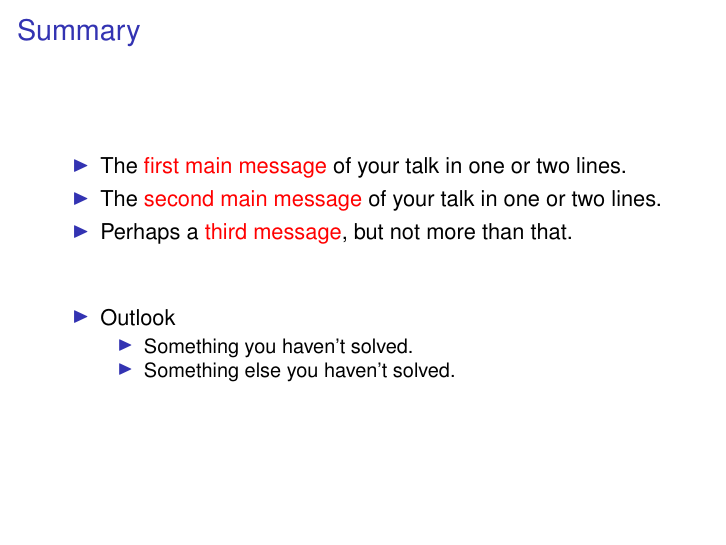
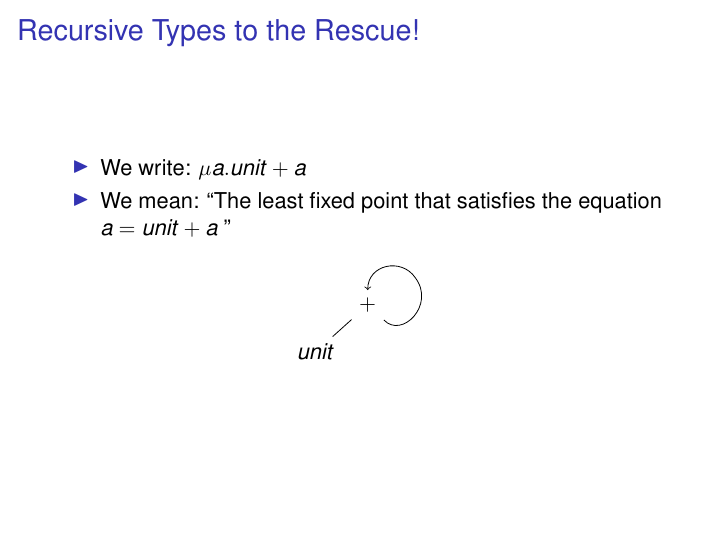
Before and after one commit to mklinik/radboud, LaTeX slides (research-seminar-IMC028/klinik2012ResearchSeminarPresentation.tex): page 13 of 14 before the commit and page 7 of 15 after it. Compiled offline with pdfLaTeX.

Commit message:
Recursive Types picture with loop

```diff
--- a/research-seminar-IMC028/klinik2012ResearchSeminarPresentation.tex
+++ b/research-seminar-IMC028/klinik2012ResearchSeminarPresentation.tex
@@ -47,6 +47,7 @@
 
 \newcommand{\arr}{\rightarrow}
 \newcommand{\Arr}{\Rightarrow}
+\newcommand{\nat}{nat}
 
 \begin{document}
 
@@ -172,6 +173,27 @@
         }
       }
     ;
+  \end{tikzpicture}
+  \end{center}
+
+\end{frame}
+
+
+\begin{frame}{Recursive Types to the Rescue!}
+
+  \begin{itemize}
+    \item We write: $\mu a . unit + a$
+    \item We mean: ``The least fixed point that satisfies the equation $a = unit + a$ ''
+  \end{itemize}
+
+  \begin{center}
+  \begin{tikzpicture}[scale=1.2]
+    \node (root) {$+$} [grow=down, sibling distance=4.0em, level distance=1.8em]
+      child { node {$unit$} }
+      child[missing] {}
+    ;
+    \draw [->] (root.south east) .. controls (0.5, -0.5) and (1, 0) .. (0.7, 0.4) .. controls (0.5, 0.7) and (0, 0.6) .. (root.north);
+    %\draw [gray] (root.south east) -- (0.5, -0.5) -- (1, 0) -- (0.5, 0.7) -- (0, 0.6) -- (root.north);
   \end{tikzpicture}
   \end{center}
 
```
Also changed, not shown: research-seminar-IMC028/klinik2012ResearchSeminarPresentation.tex (2 more changed lines).
